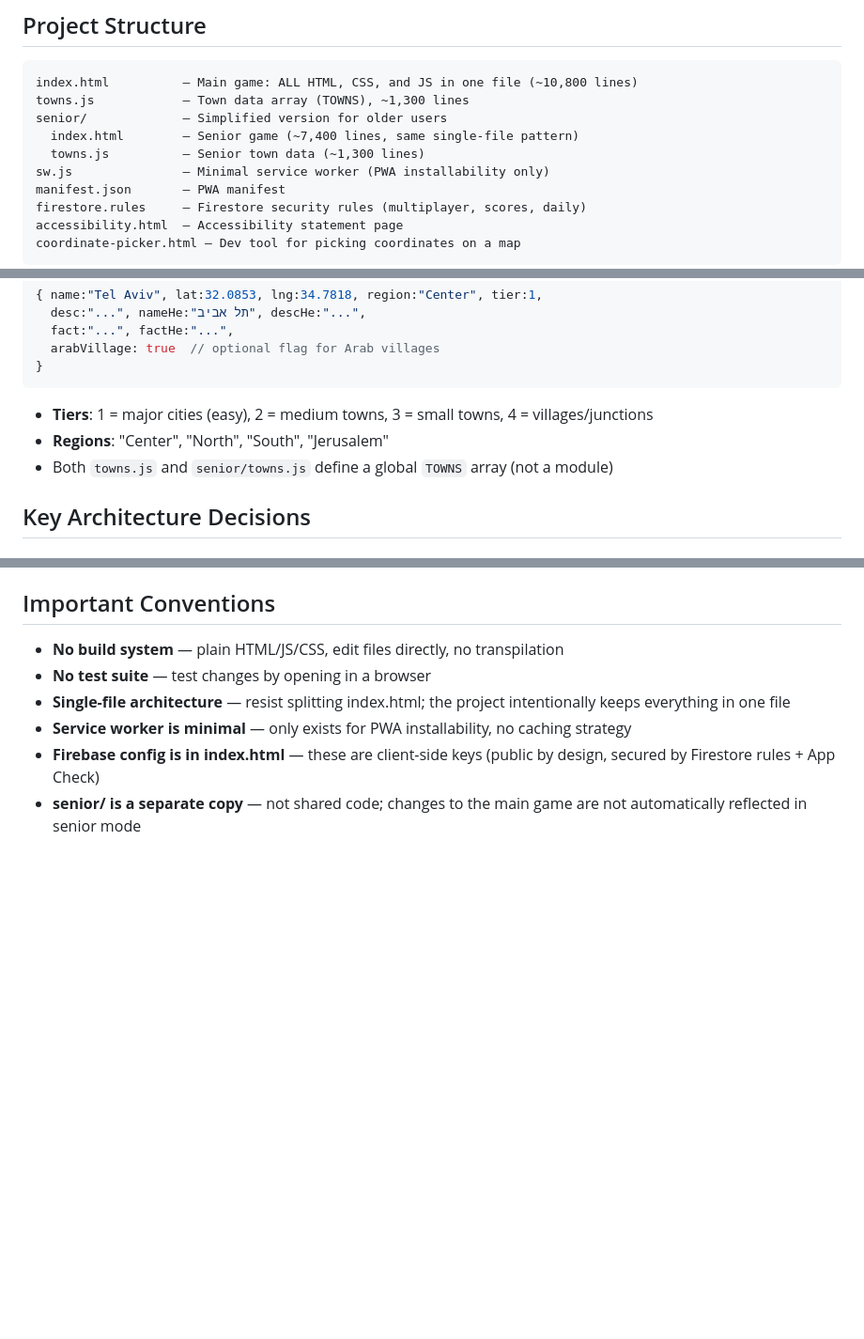
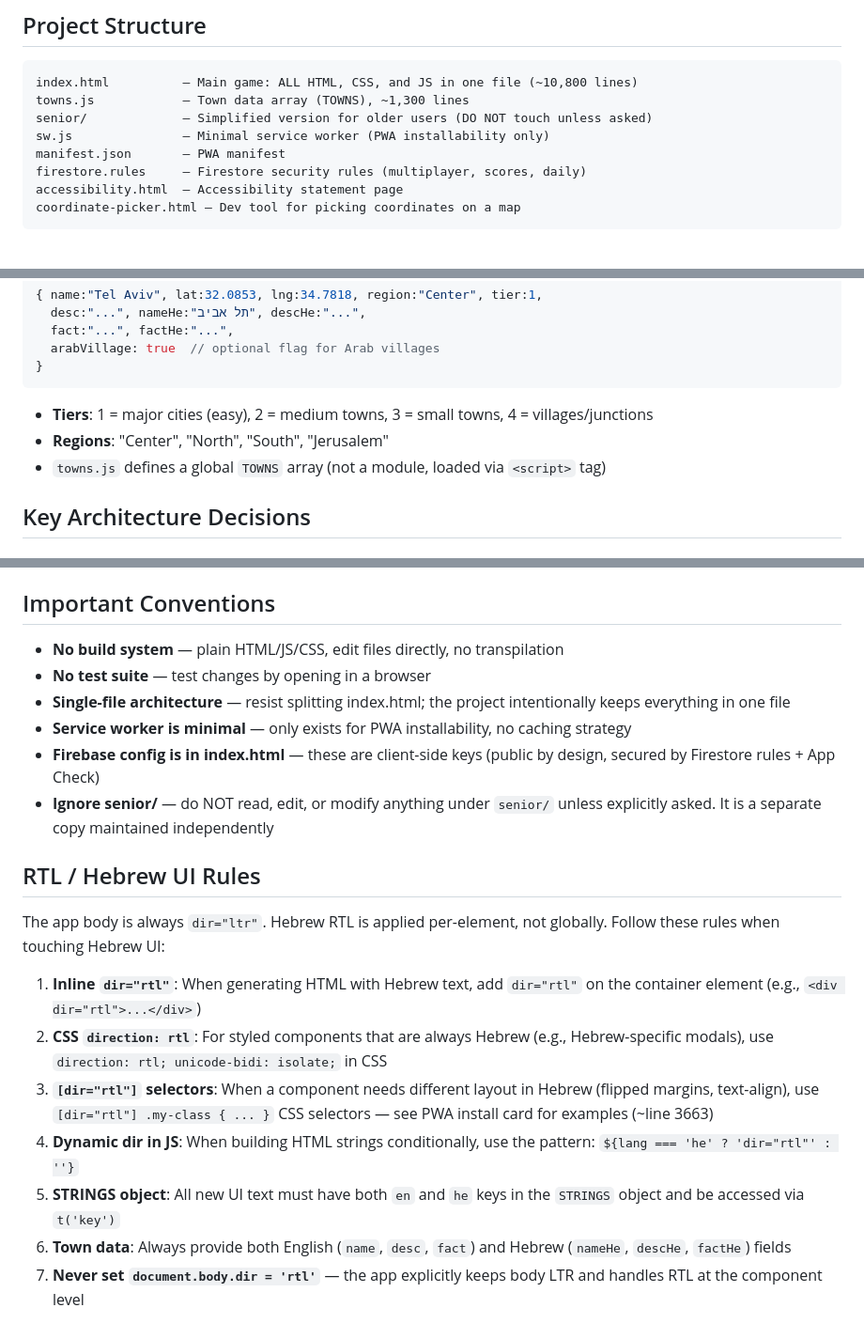
Before and after one commit to noamgraham-design/Gilly-Geo-Guesser, a Markdown page: CLAUDE.md, 3 parts joined by grey strips. Shown at 94% size. GitHub-like rendering; blank space fills up the shorter version.

Commit message:
Add RTL/Hebrew UI rules and senior/ exclusion to CLAUDE.md
- Explicit instruction to never read/edit senior/ unless asked
- Detailed RTL rules: per-element dir="rtl", [dir="rtl"] CSS selectors,
  dynamic dir in JS, never set body dir to rtl
- Cleaned up senior/ references from structure and data sections

https://claude.ai/code/session_01X6fH3J9FVEMtYVZNNa639r

````diff
--- a/CLAUDE.md
+++ b/CLAUDE.md
@@ -7,9 +7,7 @@ A browser-based PWA geo-guessing game where players click on a map of Israel to
 ```
 index.html          — Main game: ALL HTML, CSS, and JS in one file (~10,800 lines)
 towns.js            — Town data array (TOWNS), ~1,300 lines
-senior/             — Simplified version for older users
-  index.html        — Senior game (~7,400 lines, same single-file pattern)
-  towns.js          — Senior town data (~1,300 lines)
+senior/             — Simplified version for older users (DO NOT touch unless asked)
 sw.js               — Minimal service worker (PWA installability only)
 manifest.json       — PWA manifest
 firestore.rules     — Firestore security rules (multiplayer, scores, daily)
@@ -28,7 +26,7 @@ Each entry in the `TOWNS` array:
 ```
 - **Tiers**: 1 = major cities (easy), 2 = medium towns, 3 = small towns, 4 = villages/junctions
 - **Regions**: "Center", "North", "South", "Jerusalem"
-- Both `towns.js` and `senior/towns.js` define a global `TOWNS` array (not a module)
+- `towns.js` defines a global `TOWNS` array (not a module, loaded via `<script>` tag)
 
 ## Key Architecture Decisions
 
@@ -71,4 +69,15 @@ Each entry in the `TOWNS` array:
 - **Single-file architecture** — resist splitting index.html; the project intentionally keeps everything in one file
 - **Service worker is minimal** — only exists for PWA installability, no caching strategy
 - **Firebase config is in index.html** — these are client-side keys (public by design, secured by Firestore rules + App Check)
-- **senior/ is a separate copy** — not shared code; changes to the main game are not automatically reflected in senior mode
+- **Ignore senior/** — do NOT read, edit, or modify anything under `senior/` unless explicitly asked. It is a separate copy maintained independently
+
+## RTL / Hebrew UI Rules
+The app body is always `dir="ltr"`. Hebrew RTL is applied per-element, not globally. Follow these rules when touching Hebrew UI:
+
+1. **Inline `dir="rtl"`**: When generating HTML with Hebrew text, add `dir="rtl"` on the container element (e.g., `<div dir="rtl">...</div>`)
+2. **CSS `direction: rtl`**: For styled components that are always Hebrew (e.g., Hebrew-specific modals), use `direction: rtl; unicode-bidi: isolate;` in CSS
+3. **`[dir="rtl"]` selectors**: When a component needs different layout in Hebrew (flipped margins, text-align), use `[dir="rtl"] .my-class { ... }` CSS selectors — see PWA install card for examples (~line 3663)
+4. **Dynamic dir in JS**: When building HTML strings conditionally, use the pattern: `${lang === 'he' ? 'dir="rtl"' : ''}`
+5. **STRINGS object**: All new UI text must have both `en` and `he` keys in the `STRINGS` object and be accessed via `t('key')`
+6. **Town data**: Always provide both English (`name`, `desc`, `fact`) and Hebrew (`nameHe`, `descHe`, `factHe`) fields
+7. **Never set `document.body.dir = 'rtl'`** — the app explicitly keeps body LTR and handles RTL at the component level
````
